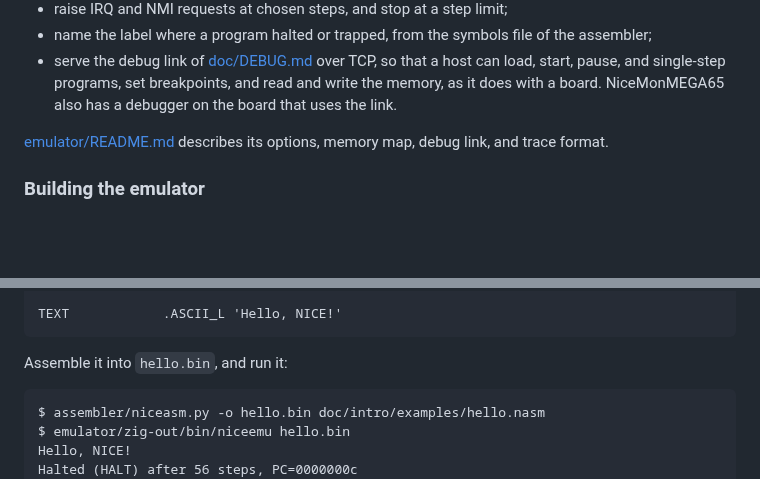
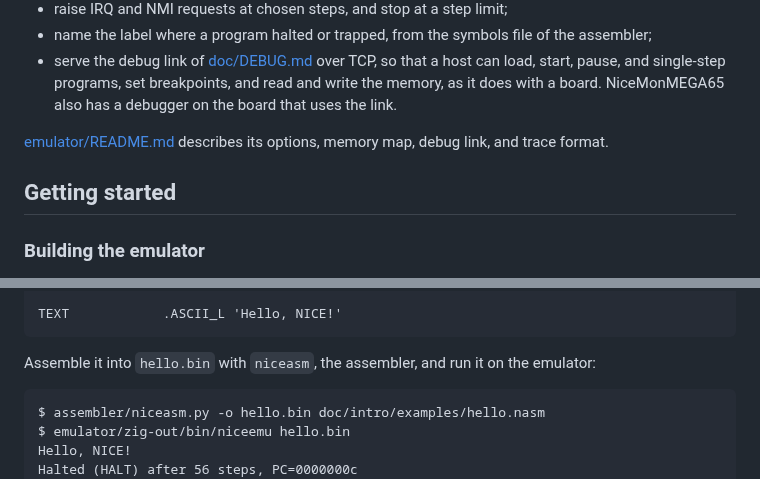
Before and after one commit to MJoergen/nice_cpu, a Markdown page: README.md, 2 parts joined by grey strips. Rendered like a GitHub page; blank space fills up the shorter version.

Commit message:
doc: Getting started as a heading of the README
How to begin was a subsection of the emulator's feature list, and
the first worked example used the assembler before the Toolchain
section introduced it. A heading "Getting started" now holds the
build and the two examples, and the example names niceasm.

Eighth repository review, §2.3

Co-Authored-By: Claude Fable 5.1 <noreply@anthropic.com>

```diff
--- a/README.md
+++ b/README.md
@@ -67,6 +67,8 @@ It can:
 [emulator/README.md](emulator/README.md) describes its options, memory
 map, debug link, and trace format.
 
+## Getting started
+
 ### Building the emulator
 
 You need Python 3.10 or later and GNU make 4 or later, with coreutils, as on Linux. Zig 0.17 is needed only to build the emulator
@@ -109,7 +111,8 @@ string on the console with a subroutine:
 
     TEXT            .ASCII_L 'Hello, NICE!'
 
-Assemble it into `hello.bin`, and run it:
+Assemble it into `hello.bin` with `niceasm`, the assembler, and run it on
+the emulator:
 
     $ assembler/niceasm.py -o hello.bin doc/intro/examples/hello.nasm
     $ emulator/zig-out/bin/niceemu hello.bin
```
Also changed, not shown: doc/review/eighth-repository-review.md (+2 -0 lines).
